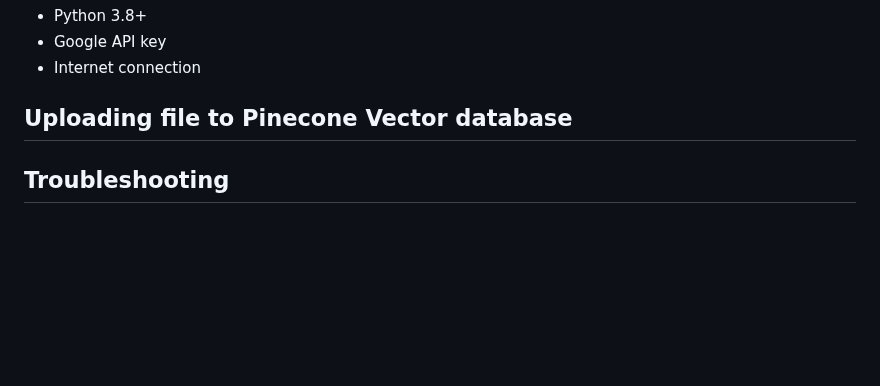
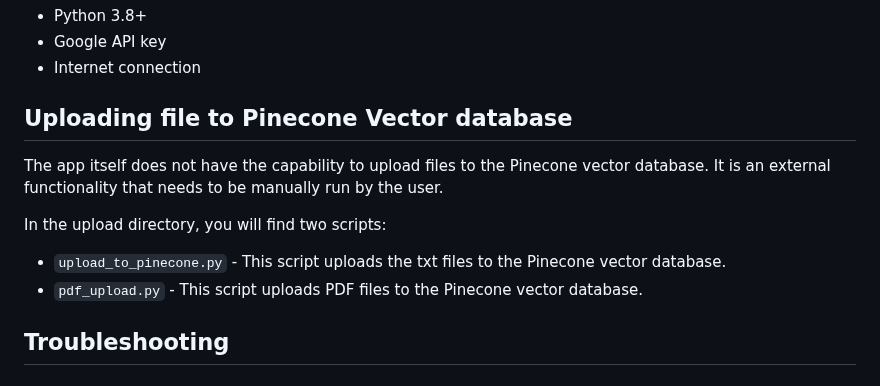
Before and after one commit to Sparerow1/bible-study-assistant, a Markdown page: README.md, the part around the change. GitHub-like rendering; blank space fills up the shorter version.

Commit message:
adding upload direction to readme

```diff
--- a/README.md
+++ b/README.md
@@ -105,6 +105,11 @@ The bot includes error handling for common issues:
 
 ## Uploading file to Pinecone Vector database
 
+The app itself does not have the capability to upload files to the Pinecone vector database. It is an external functionality that needs to be manually run by the user.
+
+In the upload directory, you will find two scripts:
+- `upload_to_pinecone.py` - This script uploads the txt files to the Pinecone vector database.
+- `pdf_upload.py` - This script uploads PDF files to the Pinecone vector database.
 
 ## Troubleshooting
 
```
